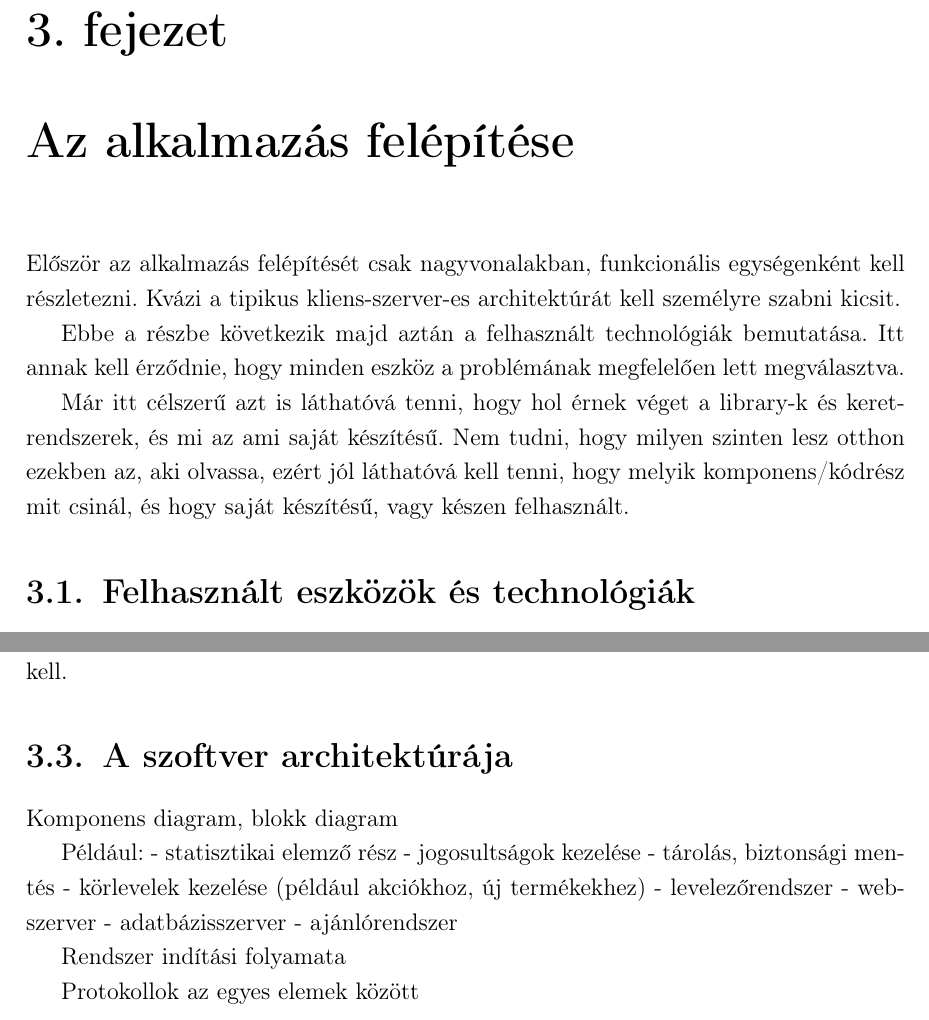
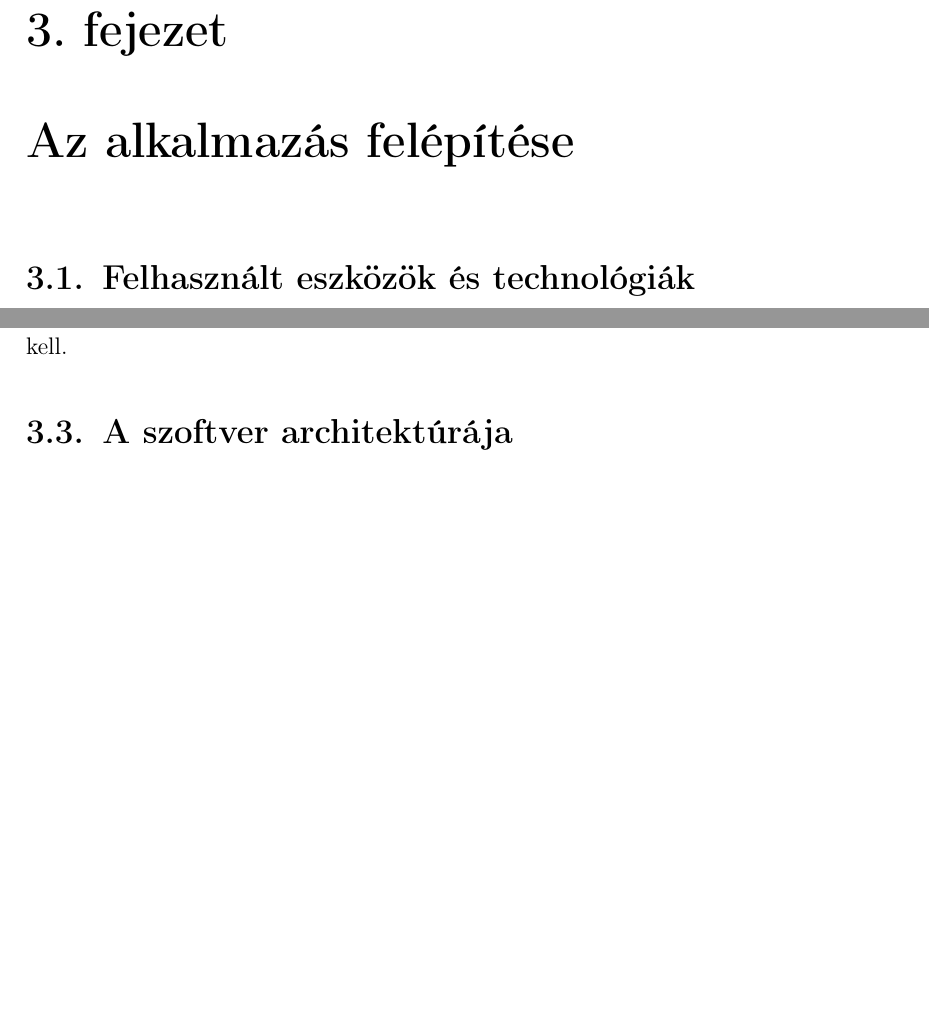
Before and after one commit to gabori/Dissertation, a LaTeX document (dolgozat/dolgozat.tex, which reads dolgozat/fejezetek/3_architektura.tex): two parts of pages 16 and 19 of 49, joined at a grey line, cut so that both start at the same text, the shorter picture padded with empty space. Compiled offline with pdfLaTeX.

Commit message:
Update 3_architektura.tex

```diff
--- a/dolgozat/fejezetek/3_architektura.tex
+++ b/dolgozat/fejezetek/3_architektura.tex
@@ -1,10 +1,10 @@
 \chapter{Az alkalmazás felépítése}
 
-Először az alkalmazás felépítését csak nagyvonalakban, funkcionális egységenként kell részletezni. Kvázi a tipikus kliens-szerver-es architektúrát kell személyre szabni kicsit.
+%Először az alkalmazás felépítését csak nagyvonalakban, funkcionális egységenként kell részletezni. Kvázi a tipikus kliens-szerver-es architektúrát kell személyre szabni kicsit.
 
-Ebbe a részbe következik majd aztán a felhasznált technológiák bemutatása. Itt annak kell érződnie, hogy minden eszköz a problémának megfelelően lett megválasztva.
+%Ebbe a részbe következik majd aztán a felhasznált technológiák bemutatása. Itt annak kell érződnie, hogy minden eszköz a problémának megfelelően lett megválasztva.
 
-Már itt célszerű azt is láthatóvá tenni, hogy hol érnek véget a library-k és keretrendszerek, és mi az ami saját készítésű. Nem tudni, hogy milyen szinten lesz otthon ezekben az, aki olvassa, ezért jól láthatóvá kell tenni, hogy melyik komponens/kódrész mit csinál, és hogy saját készítésű, vagy készen felhasznált.
+%Már itt célszerű azt is láthatóvá tenni, hogy hol érnek véget a library-k és keretrendszerek, és mi az ami saját készítésű. Nem tudni, hogy milyen szinten lesz otthon ezekben az, aki olvassa, ezért jól láthatóvá kell tenni, hogy melyik komponens/kódrész mit csinál, és hogy saját készítésű, vagy készen felhasznált.
 
 \section{Felhasznált eszközök és technológiák}
 
@@ -74,21 +74,21 @@ Az SQLAlchemy egyik nagy előnye, hogy képes egyszerre magas és alacsony szint
 
 \section{A szoftver architektúrája}
 
-Komponens diagram, blokk diagram
+%Komponens diagram, blokk diagram
 
-Például:
-- statisztikai elemző rész
-- jogosultságok kezelése
-- tárolás, biztonsági mentés
-- körlevelek kezelése (például akciókhoz, új termékekhez)
-- levelezőrendszer
-- webszerver
-- adatbázisszerver
-- ajánlórendszer
+%Például:
+%- statisztikai elemző rész
+%- jogosultságok kezelése
+%- tárolás, biztonsági mentés
+%- körlevelek kezelése (például akciókhoz, új termékekhez)
+%- levelezőrendszer
+%- webszerver
+%- adatbázisszerver
+%- ajánlórendszer
 
-Rendszer indítási folyamata
+%Rendszer indítási folyamata
 
-Protokollok az egyes elemek között
+%Protokollok az egyes elemek között
 
 \section{Az alkalmazás fő részei}
 
```
